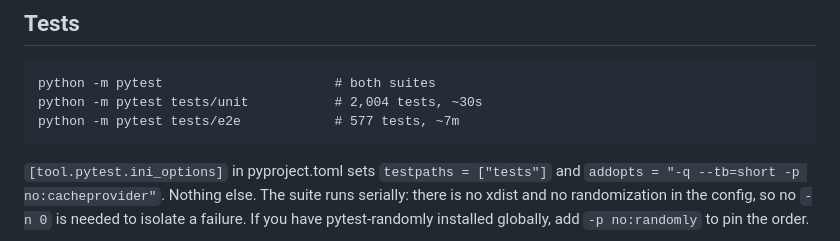
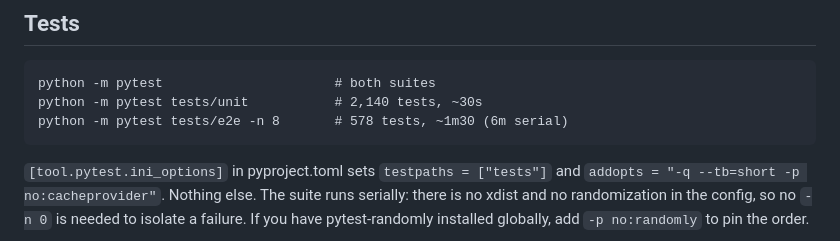
Before and after one commit to JeanFrancoisGagne/crapkit, a Markdown page: AGENTS.md, the part around the change. GitHub-like rendering.

```diff
--- a/AGENTS.md
+++ b/AGENTS.md
@@ -471,8 +471,8 @@ rejected in review.
 ## Tests
 
     python -m pytest                      # both suites
-    python -m pytest tests/unit           # 2,004 tests, ~30s
-    python -m pytest tests/e2e            # 577 tests, ~7m
+    python -m pytest tests/unit           # 2,140 tests, ~30s
+    python -m pytest tests/e2e -n 8       # 578 tests, ~1m30 (6m serial)
 
 `[tool.pytest.ini_options]` in pyproject.toml sets `testpaths = ["tests"]` and
 `addopts = "-q --tb=short -p no:cacheprovider"`. Nothing else. The suite runs serially:
```
Also changed, not shown: CHANGELOG.md (+28 -0 lines).
